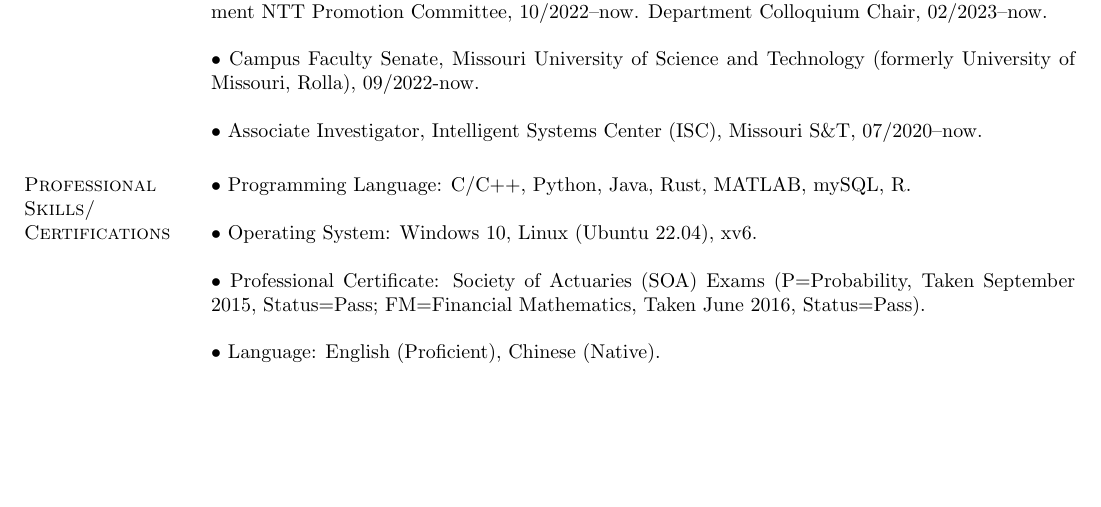
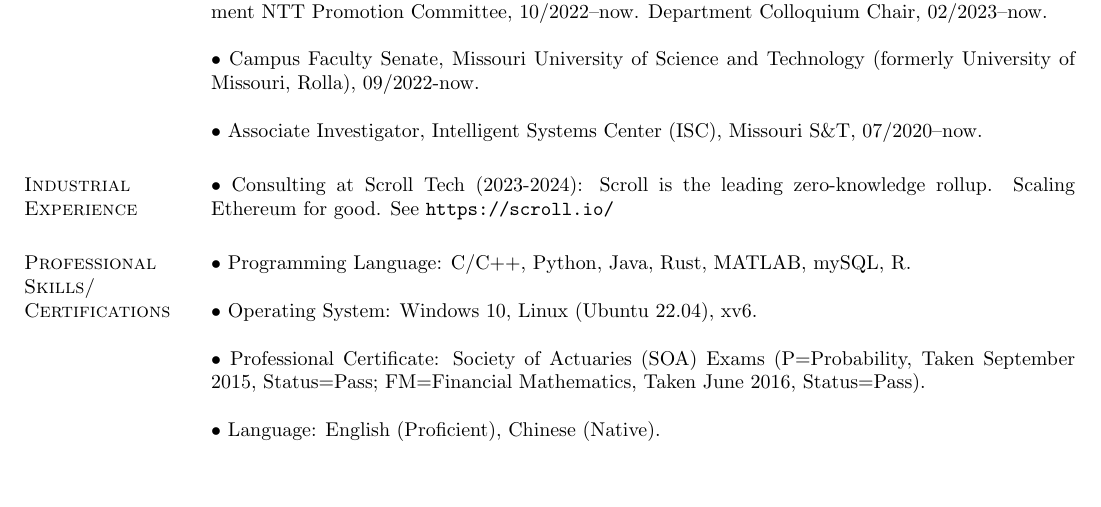
Before and after one commit to huwenqing0606/huwenqing0606.github.io, a LaTeX CV (Curriculum_Vitae_Wenqing_Hu/Curriculum_Vitae_Wenqing_Hu.tex): part of page 16 of 16, cut so that both start at the same text, the shorter picture padded with empty space. Compiled offline with pdfLaTeX.

Commit message:
add scroll experience

```diff
--- a/Curriculum_Vitae_Wenqing_Hu/Curriculum_Vitae_Wenqing_Hu.tex
+++ b/Curriculum_Vitae_Wenqing_Hu/Curriculum_Vitae_Wenqing_Hu.tex
@@ -966,6 +966,11 @@ of Science and Technology (formerly University of Missouri, Rolla), 09/2022-now.
 $\bullet$ Associate Investigator, Intelligent Systems Center (ISC), Missouri S\&T, 07/2020--now.
 
 
+\section{\sc Industrial Experience}
+
+$\bullet$ Consulting at Scroll Tech (2023-2024): Scroll is the leading zero-knowledge rollup. Scaling Ethereum for good. See \verb#https://scroll.io/#
+
+
 \section{\sc Professional Skills/ \\ Certifications}
 
 $\bullet$ Programming Language: C/C++, Python, Java, Rust, MATLAB, mySQL, R.
```
Also changed, not shown: Curriculum_Vitae_Wenqing_Hu/Curriculum_Vitae_Wenqing_Hu.pdf.
